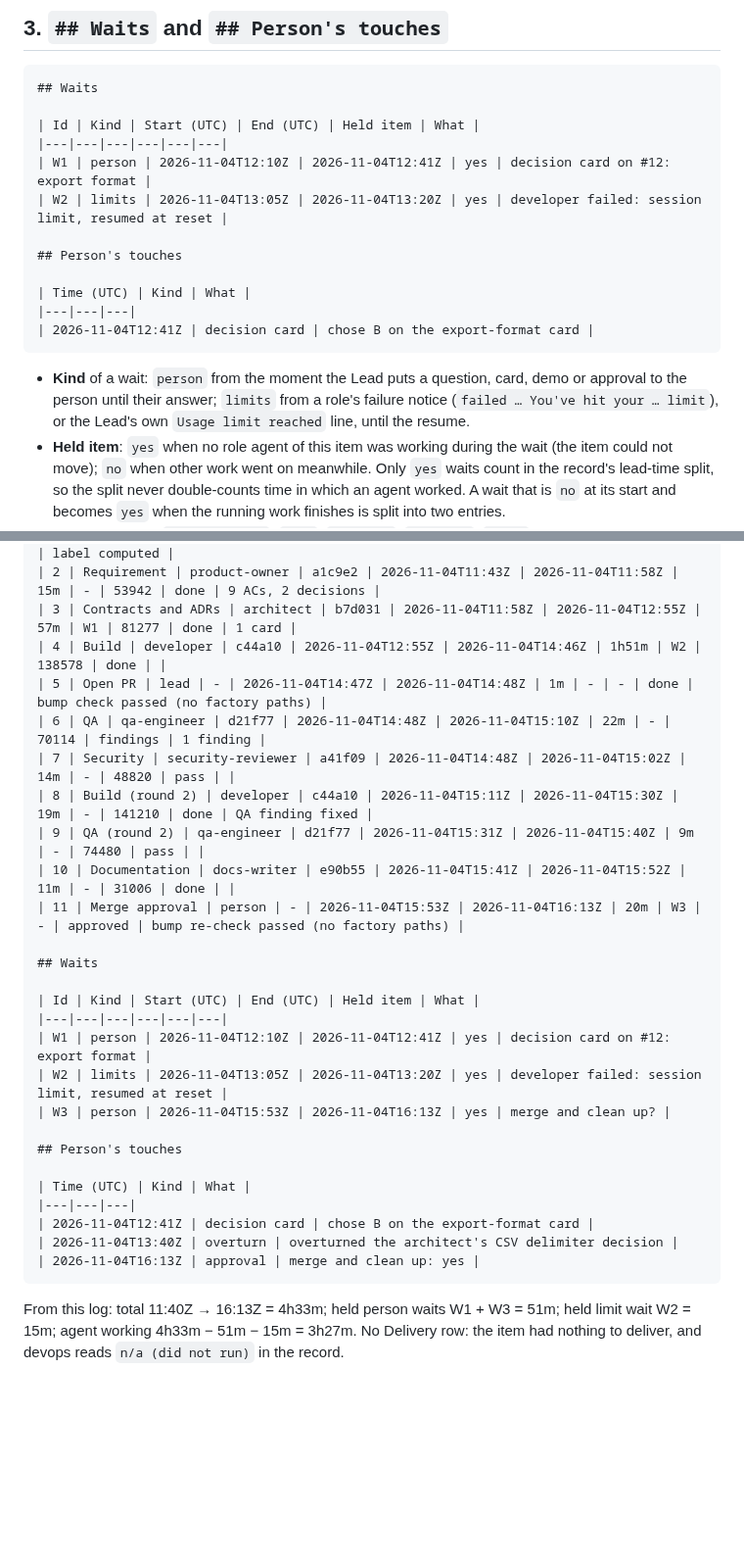
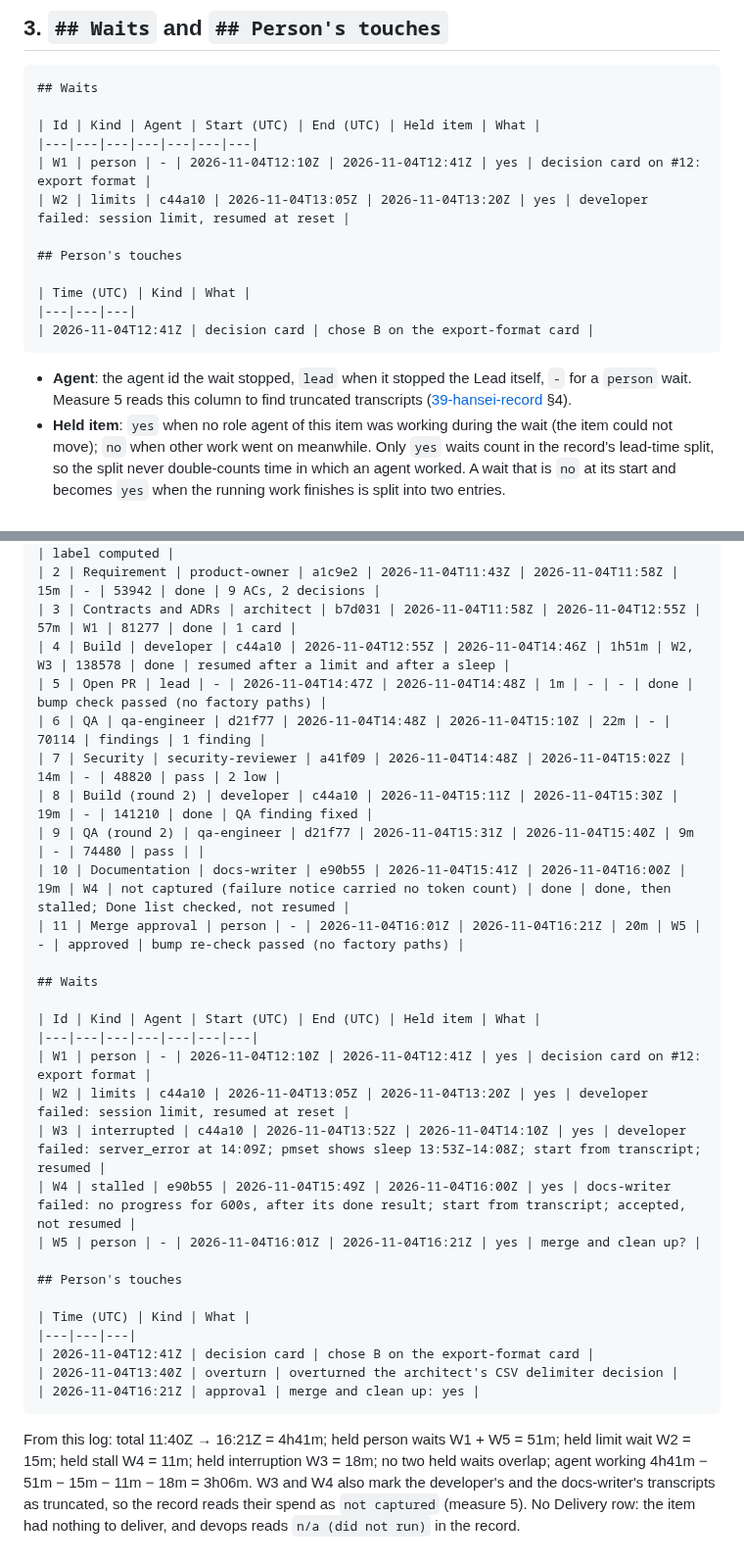
Before and after one commit to WimSuenens/agent-plugins, a Markdown page: contracts/39-stage-log.md, 2 parts joined by grey strips. Shown at 98% size. Rendered like a GitHub page; blank space fills up the shorter version.

Commit message:
#39 architect: stalled and interrupted waits, done-then-stopped, in the stage log
Co-Authored-By: Claude Opus 5.5 <noreply@anthropic.com>

````diff
--- a/contracts/39-stage-log.md
+++ b/contracts/39-stage-log.md
@@ -67,10 +67,10 @@ Rules:
 ```
 ## Waits
 
-| Id | Kind | Start (UTC) | End (UTC) | Held item | What |
-|---|---|---|---|---|---|
-| W1 | person | 2026-11-04T12:10Z | 2026-11-04T12:41Z | yes | decision card on #12: export format |
-| W2 | limits | 2026-11-04T13:05Z | 2026-11-04T13:20Z | yes | developer failed: session limit, resumed at reset |
+| Id | Kind | Agent | Start (UTC) | End (UTC) | Held item | What |
+|---|---|---|---|---|---|---|
+| W1 | person | - | 2026-11-04T12:10Z | 2026-11-04T12:41Z | yes | decision card on #12: export format |
+| W2 | limits | c44a10 | 2026-11-04T13:05Z | 2026-11-04T13:20Z | yes | developer failed: session limit, resumed at reset |
 
 ## Person's touches
 
@@ -79,6 +79,6 @@ Rules:
 | 2026-11-04T12:41Z | decision card | chose B on the export-format card |
 ```
 
-- **Kind** of a wait: `person` from the moment the Lead puts a question, card, demo or approval to the person until their answer; `limits` from a role's failure notice (`failed … You've hit your … limit`), or the Lead's own `Usage limit reached` line, until the resume.
+- **Agent**: the agent id the wait stopped, `lead` when it stopped the Lead itself, `-` for a `person` wait. Measure 5 reads this column to find truncated transcripts ([39-hansei-record](39-hansei-record.md) §4).
 - **Held item**: `yes` when no role agent of this item was working during the wait (the item could not move); `no` when other work went on meanwhile. Only `yes` waits count in the record's lead-time split, so the split never double-counts time in which an agent worked. A wait that is `no` at its start and becomes `yes` when the running work finishes is split into two entries.
 - **Kind** of a touch: `decision card`, `demo`, `approval`, `overturn`, `other`. A touch's time is the person's answer, as the Lead saw it.
@@ -118,22 +143,24 @@ The lead state of item #12 at approval, abridged to the new sections:
 | 1 | Start item | lead | - | 2026-11-04T11:40Z | 2026-11-04T11:43Z | 3m | - | - | done | label computed |
 | 2 | Requirement | product-owner | a1c9e2 | 2026-11-04T11:43Z | 2026-11-04T11:58Z | 15m | - | 53942 | done | 9 ACs, 2 decisions |
 | 3 | Contracts and ADRs | architect | b7d031 | 2026-11-04T11:58Z | 2026-11-04T12:55Z | 57m | W1 | 81277 | done | 1 card |
-| 4 | Build | developer | c44a10 | 2026-11-04T12:55Z | 2026-11-04T14:46Z | 1h51m | W2 | 138578 | done | |
+| 4 | Build | developer | c44a10 | 2026-11-04T12:55Z | 2026-11-04T14:46Z | 1h51m | W2, W3 | 138578 | done | resumed after a limit and after a sleep |
 | 5 | Open PR | lead | - | 2026-11-04T14:47Z | 2026-11-04T14:48Z | 1m | - | - | done | bump check passed (no factory paths) |
 | 6 | QA | qa-engineer | d21f77 | 2026-11-04T14:48Z | 2026-11-04T15:10Z | 22m | - | 70114 | findings | 1 finding |
-| 7 | Security | security-reviewer | a41f09 | 2026-11-04T14:48Z | 2026-11-04T15:02Z | 14m | - | 48820 | pass | |
+| 7 | Security | security-reviewer | a41f09 | 2026-11-04T14:48Z | 2026-11-04T15:02Z | 14m | - | 48820 | pass | 2 low |
 | 8 | Build (round 2) | developer | c44a10 | 2026-11-04T15:11Z | 2026-11-04T15:30Z | 19m | - | 141210 | done | QA finding fixed |
 | 9 | QA (round 2) | qa-engineer | d21f77 | 2026-11-04T15:31Z | 2026-11-04T15:40Z | 9m | - | 74480 | pass | |
-| 10 | Documentation | docs-writer | e90b55 | 2026-11-04T15:41Z | 2026-11-04T15:52Z | 11m | - | 31006 | done | |
-| 11 | Merge approval | person | - | 2026-11-04T15:53Z | 2026-11-04T16:13Z | 20m | W3 | - | approved | bump re-check passed (no factory paths) |
+| 10 | Documentation | docs-writer | e90b55 | 2026-11-04T15:41Z | 2026-11-04T16:00Z | 19m | W4 | not captured (failure notice carried no token count) | done | done, then stalled; Done list checked, not resumed |
+| 11 | Merge approval | person | - | 2026-11-04T16:01Z | 2026-11-04T16:21Z | 20m | W5 | - | approved | bump re-check passed (no factory paths) |
 
 ## Waits
 
-| Id | Kind | Start (UTC) | End (UTC) | Held item | What |
-|---|---|---|---|---|---|
-| W1 | person | 2026-11-04T12:10Z | 2026-11-04T12:41Z | yes | decision card on #12: export format |
-| W2 | limits | 2026-11-04T13:05Z | 2026-11-04T13:20Z | yes | developer failed: session limit, resumed at reset |
-| W3 | person | 2026-11-04T15:53Z | 2026-11-04T16:13Z | yes | merge and clean up? |
+| Id | Kind | Agent | Start (UTC) | End (UTC) | Held item | What |
+|---|---|---|---|---|---|---|
+| W1 | person | - | 2026-11-04T12:10Z | 2026-11-04T12:41Z | yes | decision card on #12: export format |
+| W2 | limits | c44a10 | 2026-11-04T13:05Z | 2026-11-04T13:20Z | yes | developer failed: session limit, resumed at reset |
+| W3 | interrupted | c44a10 | 2026-11-04T13:52Z | 2026-11-04T14:10Z | yes | developer failed: server_error at 14:09Z; pmset shows sleep 13:53Z–14:08Z; start from transcript; resumed |
+| W4 | stalled | e90b55 | 2026-11-04T15:49Z | 2026-11-04T16:00Z | yes | docs-writer failed: no progress for 600s, after its done result; start from transcript; accepted, not resumed |
+| W5 | person | - | 2026-11-04T16:01Z | 2026-11-04T16:21Z | yes | merge and clean up? |
 
 ## Person's touches
 
@@ -141,7 +168,7 @@ The lead state of item #12 at approval, abridged to the new sections:
 |---|---|---|
 | 2026-11-04T12:41Z | decision card | chose B on the export-format card |
 | 2026-11-04T13:40Z | overturn | overturned the architect's CSV delimiter decision |
-| 2026-11-04T16:13Z | approval | merge and clean up: yes |
+| 2026-11-04T16:21Z | approval | merge and clean up: yes |
 ```
 
-From this log: total 11:40Z → 16:13Z = 4h33m; held person waits W1 + W3 = 51m; held limit wait W2 = 15m; agent working 4h33m − 51m − 15m = 3h27m. No Delivery row: the item had nothing to deliver, and devops reads `n/a (did not run)` in the record.
+From this log: total 11:40Z → 16:21Z = 4h41m; held person waits W1 + W5 = 51m; held limit wait W2 = 15m; held stall W4 = 11m; held interruption W3 = 18m; no two held waits overlap; agent working 4h41m − 51m − 15m − 11m − 18m = 3h06m. W3 and W4 also mark the developer's and the docs-writer's transcripts as truncated, so the record reads their spend as `not captured` (measure 5). No Delivery row: the item had nothing to deliver, and devops reads `n/a (did not run)` in the record.
````
Also changed, not shown: other parts of contracts/39-stage-log.md (+25 -0 lines).
